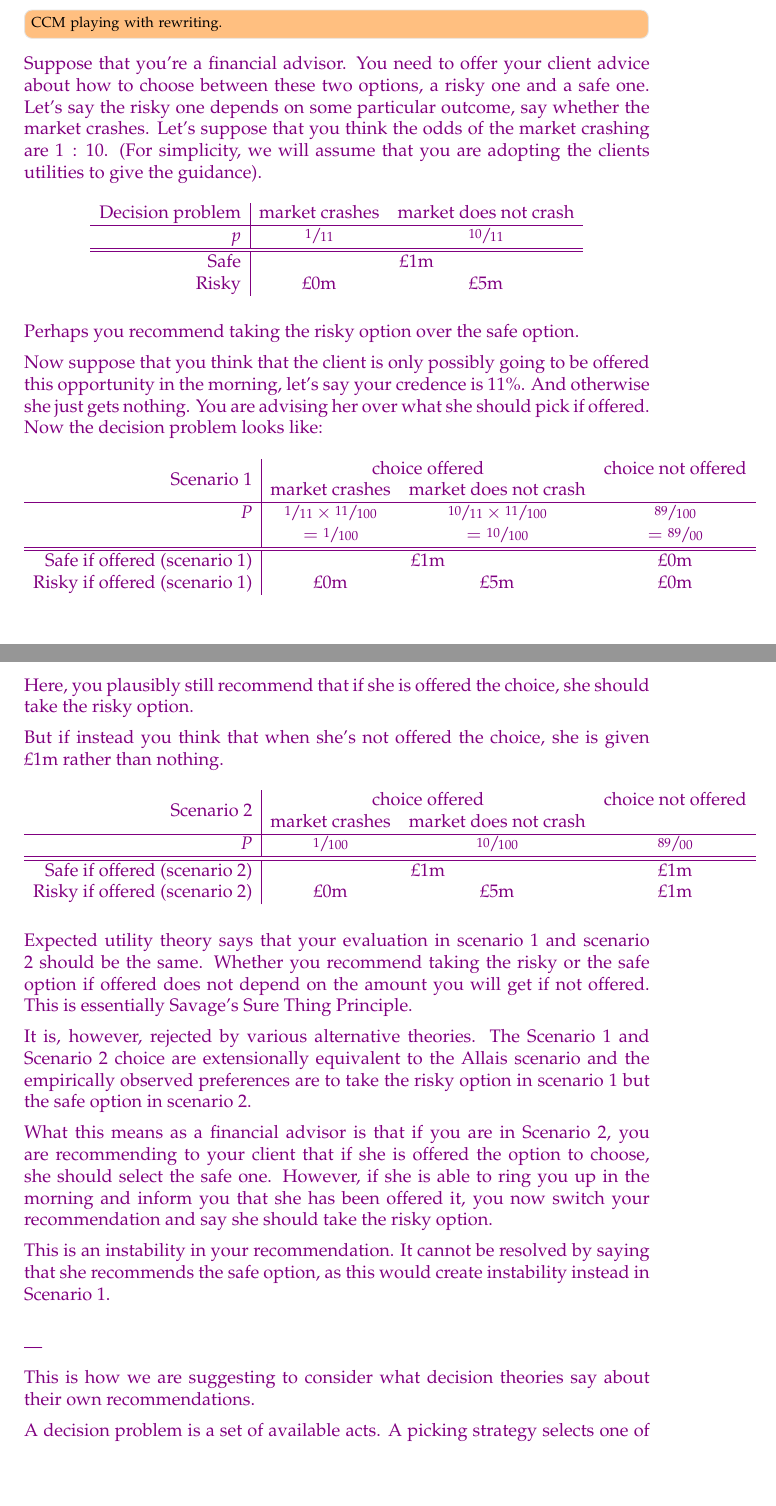
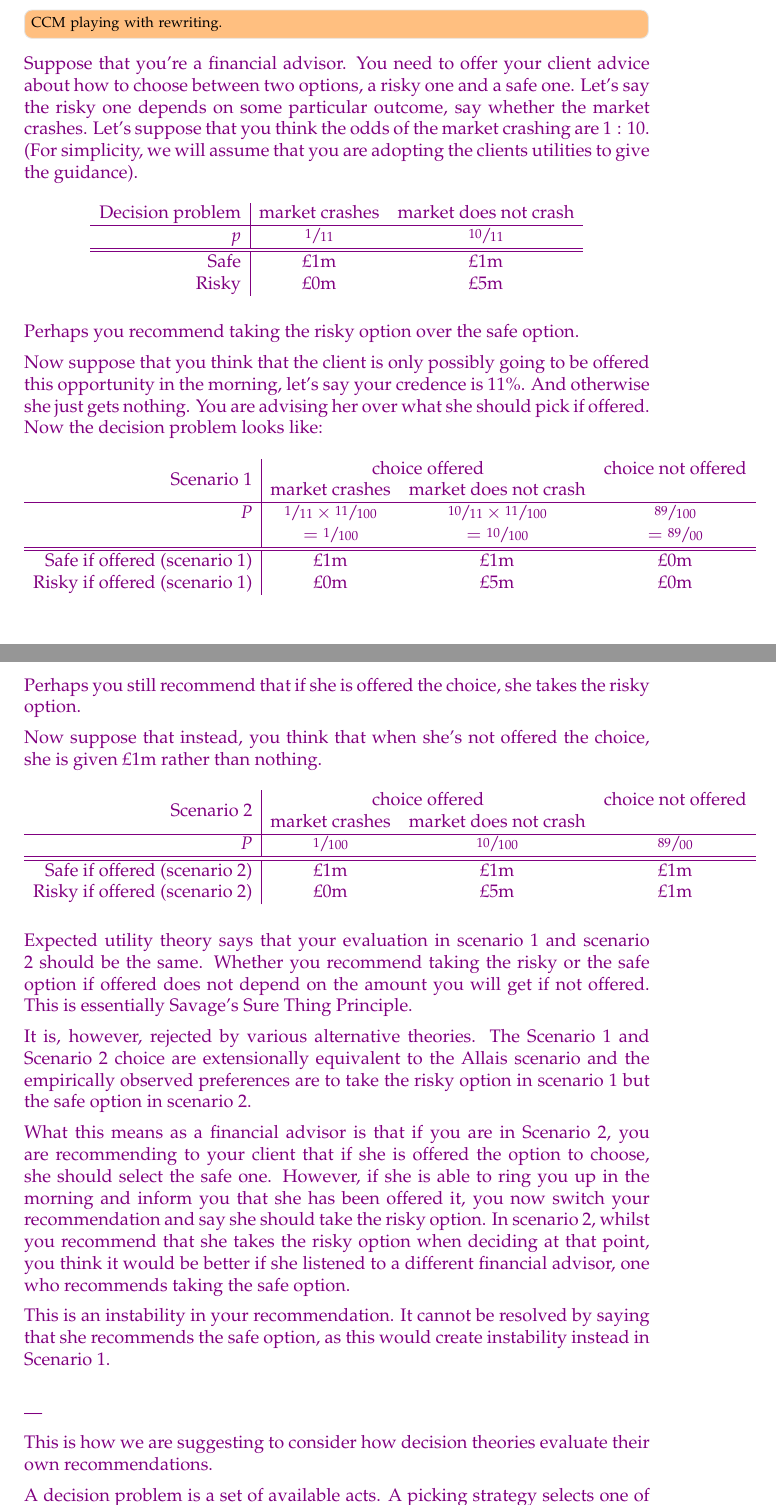
Before and after one commit to jpkonek/choosing-paper, a LaTeX document (choosing-how-to-choose.tex): two parts of pages 2 and 3 of 42, joined at a grey line, cut so that both start at the same text, the shorter picture padded with empty space. Compiled offline with pdfLaTeX.

Commit message:
fiddling

```diff
--- a/choosing-how-to-choose.tex
+++ b/choosing-how-to-choose.tex
@@ -211,7 +211,7 @@ Expected utility theory rules out as irrational certain natural ways of taking r
 
 {\color{violet}\todoinfo{CCM playing with rewriting.}
 	Suppose that you're a financial advisor.
-	You need to offer your client advice about how to choose between these two options, a risky one and a safe one. Let's say the risky one depends on some particular outcome, say whether the market crashes. Let's suppose that you think the odds of the market crashing are $1:10$.
+	You need to offer your client advice about how to choose between two options, a risky one and a safe one. Let's say the risky one depends on some particular outcome, say whether the market crashes. Let's suppose that you think the odds of the market crashing are $1:10$.
 	(For simplicity, we will assume that you are adopting the clients utilities to give the guidance).
 	$$
 	\begin{array}{r|cc}
@@ -220,7 +220,7 @@ Expected utility theory rules out as irrational certain natural ways of taking r
 		p & \sfrac{1}{11} & \sfrac{10}{11} \\
 		\hline
 		\hline
-		\text{Safe} & \multicolumn{2}{c}{\text{\pounds 1m}}                           \\
+		\text{Safe} &\text{\pounds 1m}&\text{\pounds 1m}                      \\
 		\text{Risky} & \text{\pounds 0m}&\text{\pounds 5m}
 	\end{array}
 	$$
@@ -237,13 +237,13 @@ Expected utility theory rules out as irrational certain natural ways of taking r
 		& = \sfrac{1}{100} & = \sfrac{10}{100} & = \sfrac{89}{00} \\
 		\hline
 		\hline
-		\text{Safe if offered (scenario 1)} & \multicolumn{2}{c}{\text{\pounds 1m}}            &\text{\pounds 0m}               \\
+		\text{Safe if offered (scenario 1)} & \text{\pounds 1m}&\text{\pounds 1m}         &\text{\pounds 0m}               \\
 		\text{Risky if offered (scenario 1)}& \text{\pounds 0m}&\text{\pounds 5m}& \text{\pounds 0m}
 	\end{array}
 	$$
-	Here, you plausibly still recommend that if she is offered the choice, she should take the risky option.
-
-	But if instead you think that when she's not offered the choice, she is given \pounds 1m rather than nothing.
+	Perhaps you still recommend that if she is offered the choice, she takes the risky option.
+
+	Now suppose that instead, you think that when she's not offered the choice, she is given \pounds 1m rather than nothing.
 	$$
 	\begin{array}{r|ccc}
 		\multirow{2}{*}{\text{Scenario 2}}	&\multicolumn{2}{c}{\text{choice offered}}&\text{choice not offered}\\
@@ -253,7 +253,7 @@ Expected utility theory rules out as irrational certain natural ways of taking r
 	P	&  \sfrac{1}{100} & \sfrac{10}{100} &  \sfrac{89}{00} \\
 		\hline
 		\hline
-		\text{Safe if offered (scenario 2)} & \multicolumn{2}{c}{\text{\pounds 1m}}            &\text{\pounds 1m}               \\
+		\text{Safe if offered (scenario 2)} &\text{\pounds 1m}&\text{\pounds 1m}         &\text{\pounds 1m}               \\
 		\text{Risky if offered (scenario 2)}& \text{\pounds 0m}&\text{\pounds 5m}& \text{\pounds 1m}
 	\end{array}
 	$$
@@ -264,6 +264,7 @@ Expected utility theory rules out as irrational certain natural ways of taking r
 	It is, however, rejected by various alternative theories. The Scenario 1 and Scenario 2 choice are extensionally equivalent to the Allais scenario and the empirically observed preferences are to take the risky option in scenario 1 but the safe option in scenario 2.
 
 	What this means as a financial advisor is that if you are in Scenario 2, you are recommending to your client that if she is offered the option to choose, she should select the safe one. However, if she is able to ring you up in the morning and inform you that she has been offered it, you now switch your recommendation and say she should take the risky option.
+	In scenario 2, whilst you recommend that she takes the risky option when deciding at that point, you think it would be better if she listened to a different financial advisor, one who recommends taking the safe option.
 
 	This is an instability in your recommendation. It cannot be resolved by saying that she recommends the safe option, as this would create instability instead in Scenario 1.
 
@@ -271,7 +272,7 @@ Expected utility theory rules out as irrational certain natural ways of taking r
 
 	\bigskip ---
 
-	This is how we are suggesting to consider what decision theories say about their own recommendations.
+	This is how we are suggesting to consider how decision theories evaluate their own recommendations.
 
 	A decision problem is a set of available acts. A picking strategy selects one of the available acts from each decision problem. Decision theories give guidance on what are sensible ways to pick when faced with various decision problems.
 
```
